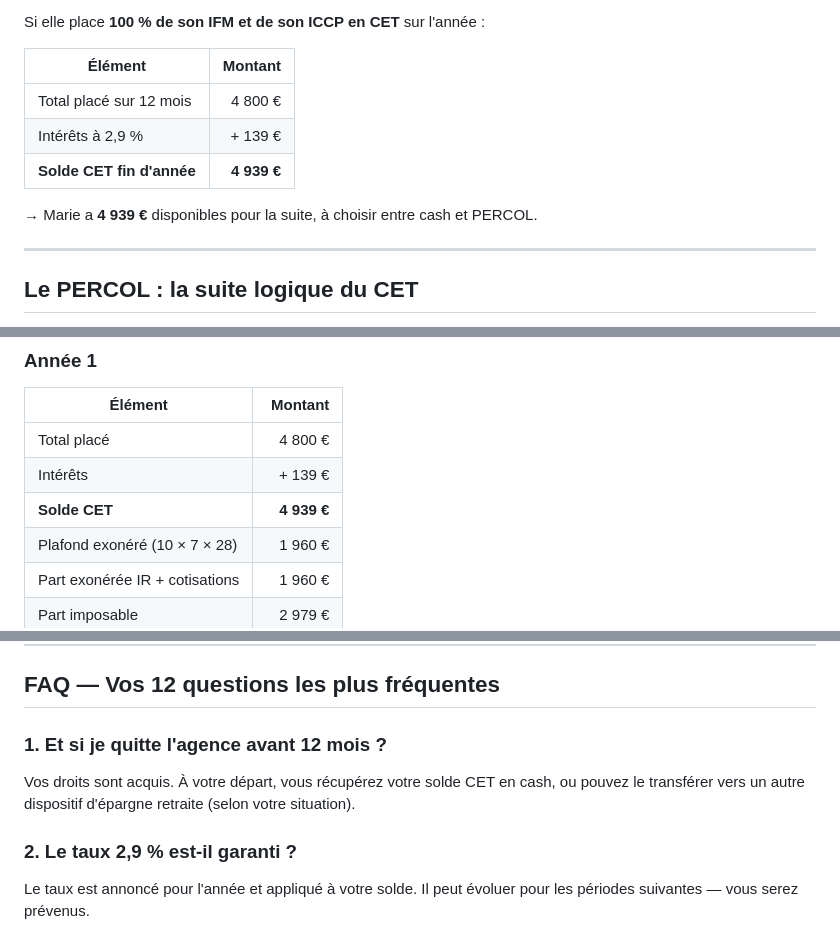
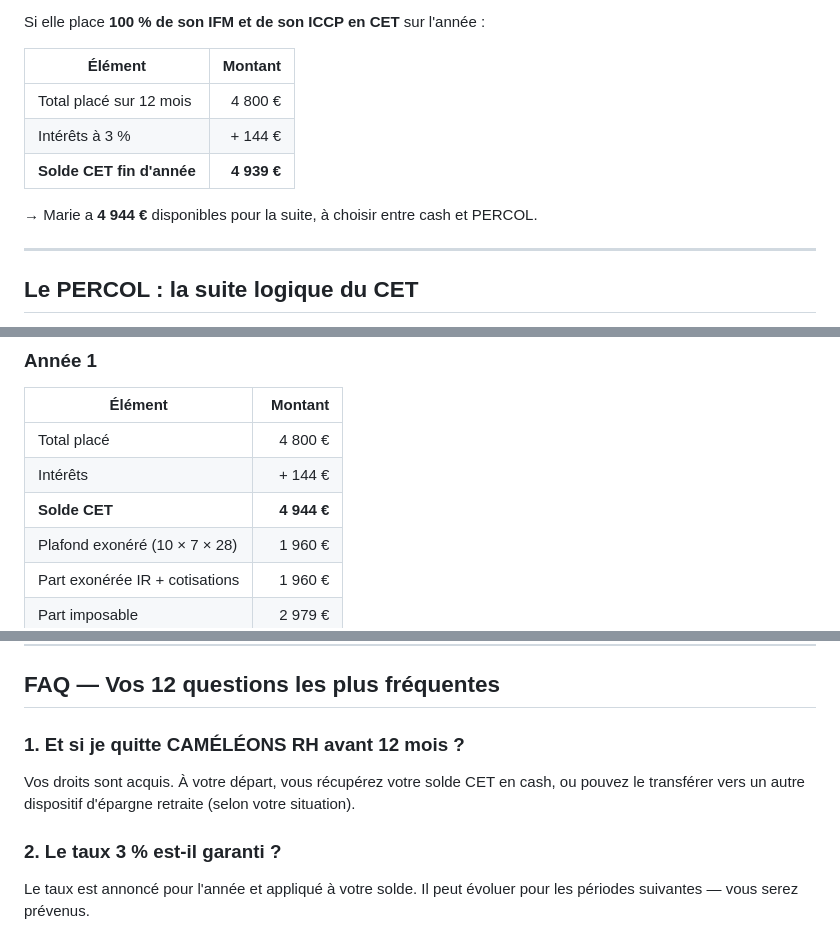
Before and after one commit to Bencode92/CET_OPTIM, a Markdown page: docs/BROCHURE_GAMMA.md, 3 parts joined by grey strips. Drawn GitHub-style.

```diff
--- a/docs/BROCHURE_GAMMA.md
+++ b/docs/BROCHURE_GAMMA.md
@@ -89,10 +89,10 @@ Si elle place **100 % de son IFM et de son ICCP en CET** sur l'année :
 | Élément | Montant |
 |---|---:|
 | Total placé sur 12 mois | 4 800 € |
-| Intérêts à 2,9 % | + 139 € |
+| Intérêts à 3 % | + 144 € |
 | **Solde CET fin d'année** | **4 939 €** |
 
-→ Marie a **4 939 €** disponibles pour la suite, à choisir entre cash et PERCOL.
+→ Marie a **4 944 €** disponibles pour la suite, à choisir entre cash et PERCOL.
 
 ---
 
@@ -235,8 +235,8 @@ Pendant que votre argent est sur le CET, l'agence vous verse un intérêt (par e
 | Élément | Montant |
 |---|---:|
 | Total placé | 4 800 € |
-| Intérêts | + 139 € |
-| **Solde CET** | **4 939 €** |
+| Intérêts | + 144 € |
+| **Solde CET** | **4 944 €** |
 | Plafond exonéré (10 × 7 × 28) | 1 960 € |
 | Part exonérée IR + cotisations | 1 960 € |
 | Part imposable | 2 979 € |
@@ -328,10 +358,10 @@ Le taux acquis sur la période de placement reste garanti.
 
 ## FAQ — Vos 12 questions les plus fréquentes
 
-### 1. Et si je quitte l'agence avant 12 mois ?
+### 1. Et si je quitte CAMÉLÉONS RH avant 12 mois ?
 Vos droits sont acquis. À votre départ, vous récupérez votre solde CET en cash, ou pouvez le transférer vers un autre dispositif d'épargne retraite (selon votre situation).
 
-### 2. Le taux 2,9 % est-il garanti ?
+### 2. Le taux 3 % est-il garanti ?
 Le taux est annoncé pour l'année et appliqué à votre solde. Il peut évoluer pour les périodes suivantes — vous serez prévenus.
 
 ### 3. Combien puis-je placer au maximum ?
```
Also changed, not shown: other parts of docs/BROCHURE_GAMMA.md (+61 -21 lines), docs/NOTE_INFORMATION_GAMMA.md (added, +193 -0 lines), docs/PROMPT_GAMMA.md (added, +184 -0 lines).
